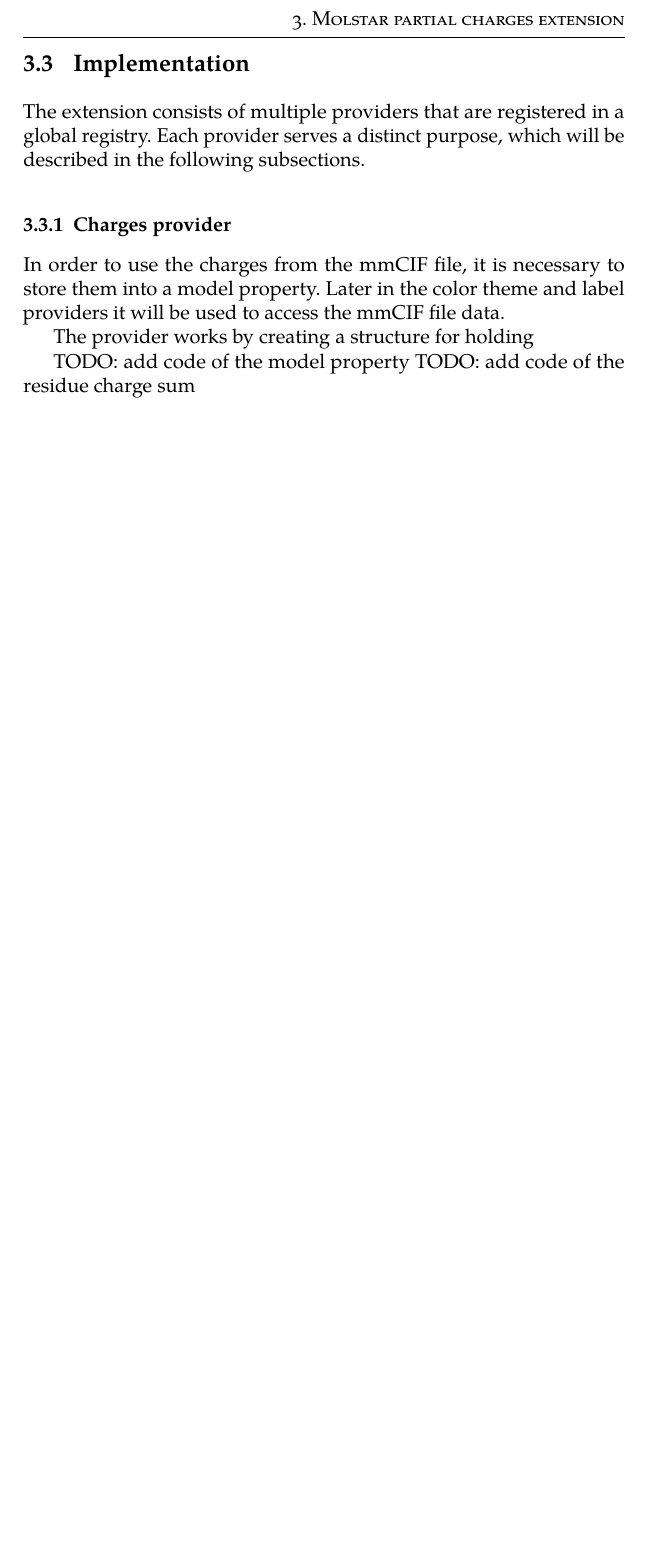
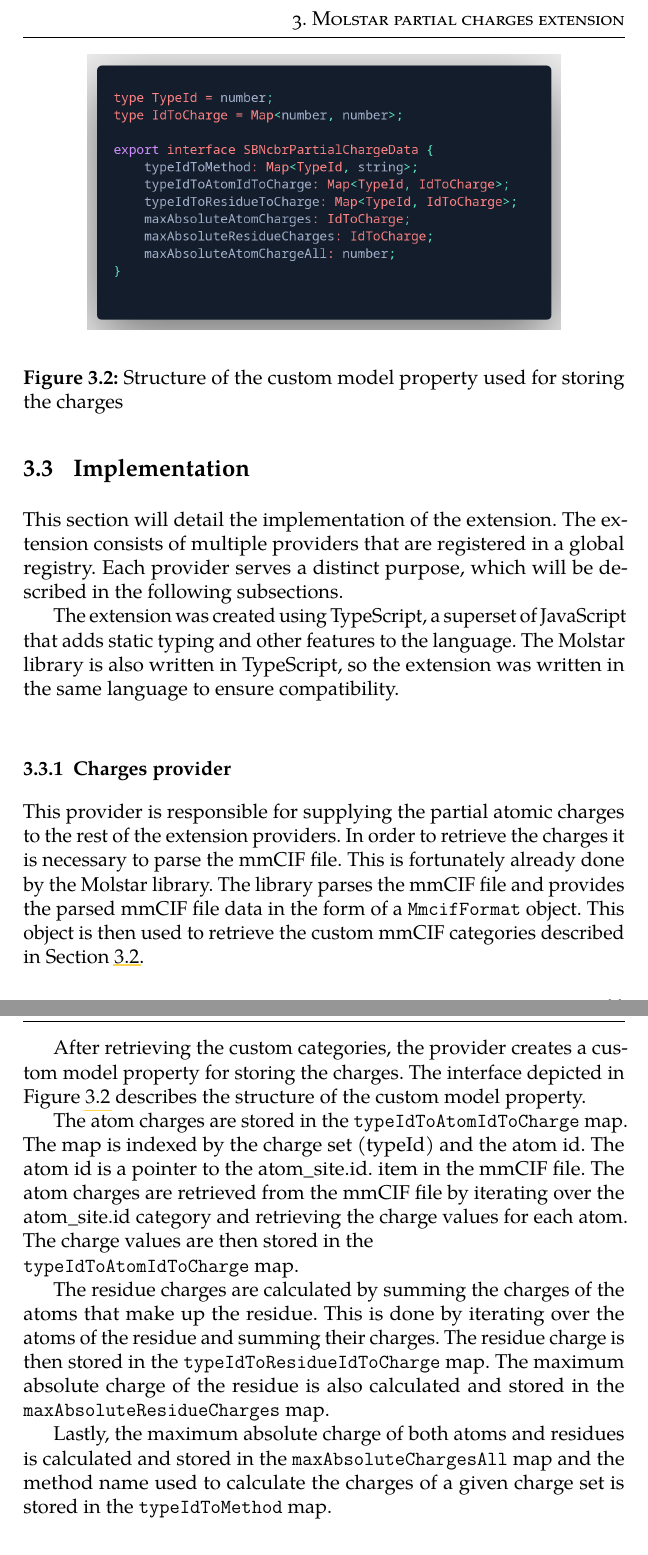
Before and after one commit to MergunFrimen/thesis, a LaTeX thesis (fi-pdflatex.tex): part of page 21 of 26 before the commit and two parts of pages 21 and 22 of 27 after it, the two joined at a grey line, cut so that both start at the same text, the shorter picture padded with empty space. Compiled offline with pdfLaTeX.

Commit message:
feat: wip on chapter 3

```diff
--- a/fi-pdflatex.tex
+++ b/fi-pdflatex.tex
@@ -249,16 +257,39 @@ Figure \ref{fig:mmcif_erd} provides a detailed illustration of the structure of
 
 \section{Implementation}
 
-The extension consists of multiple providers that are registered in a global registry. Each provider serves a distinct purpose, which will be described in the following subsections.
+This section will detail the implementation of the extension. The extension consists of multiple providers that are registered in a global registry. Each provider serves a distinct purpose, which will be described in the following subsections.
+
+The extension was created using TypeScript, a superset of JavaScript that adds static typing and other features to the language. The Molstar library is also written in TypeScript, so the extension was written in the same language to ensure compatibility.
 
 \subsection{Charges provider}
 
-In order to use the charges from the mmCIF file, it is necessary to store them into a model property. Later in the color theme and label providers it will be used to access the mmCIF file data.
+\begin{figure}
+  \begin{center}
+    \includegraphics[width=10cm]{figures/charge_data_structure.png}
+  \end{center}
+  \caption{Structure of the custom model property used for storing the charges}
+  \label{figure:charge_data_structure}
+\end{figure}
 
-The provider works by creating a structure for holding
+This provider is responsible for supplying the partial atomic charges to the rest of the extension providers.
+In order to retrieve the charges it is necessary to parse the mmCIF file.
+This is fortunately already done by the Molstar library.
+The library parses the mmCIF file and provides the parsed mmCIF file data in the form of a $\texttt{MmcifFormat}$ object.
+This object is then used to retrieve the custom mmCIF categories described in Section \ref{section:custom_mmcif_categories}.
 
-TODO: add code of the model property
-TODO: add code of the residue charge sum
+After retrieving the custom categories, the provider creates a custom model property for storing the charges. The interface depicted in Figure \ref{figure:charge_data_structure} describes the structure of the custom model property.
+
+% \begin{itemize}
+%   \item \texttt{typeIdToAtomIdToCharge} and \texttt{typeIdToResidueIdToCharge} - \\ map charges of a specific charge set (typeId) to the appropriate atoms or residues
+%   \item \texttt{maxAbsoluteAtomCharges} and \texttt{maxAbsoluteResidueCharges} - \\ map the maximum absolute charge values for atoms or residues to a specific charge set (typeId)
+%   \item \texttt{typeIdToMethod} - maps the charge set (typeId) to the method name used to calculate the charges
+% \end{itemize}
+
+The atom charges are stored in the \texttt{typeIdToAtomIdToCharge} map. The map is indexed by the charge set (typeId) and the atom id. The atom id is a pointer to the atom\_site.id. item in the mmCIF file. The atom charges are retrieved from the mmCIF file by iterating over the atom\_site.id category and retrieving the charge values for each atom. The charge values are then stored in the \\ \texttt{typeIdToAtomIdToCharge} map.
+
+The residue charges are calculated by summing the charges of the atoms that make up the residue. This is done by iterating over the atoms of the residue and summing their charges. The residue charge is then stored in the \texttt{typeIdToResidueIdToCharge} map. The maximum absolute charge of the residue is also calculated and stored in the \texttt{maxAbsoluteResidueCharges} map.
+
+Lastly, the maximum absolute charge of both atoms and residues is calculated and stored in the \texttt{maxAbsoluteChargesAll} map and the method name used to calculate the charges of a given charge set is stored in the \texttt{typeIdToMethod} map.
 
 \subsection{Partial charges color theme}
 
```
Also changed, not shown: fi-pdflatex.pdf, figures/charge_data_structure.png (added), fi-pdflatex.tex (30 more changed lines).
